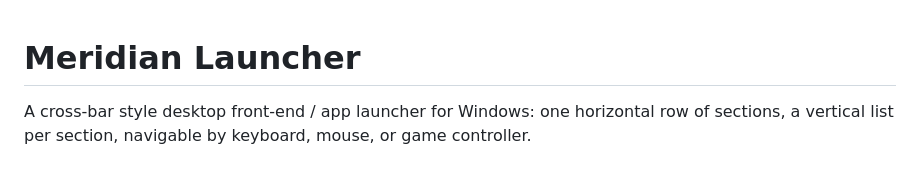
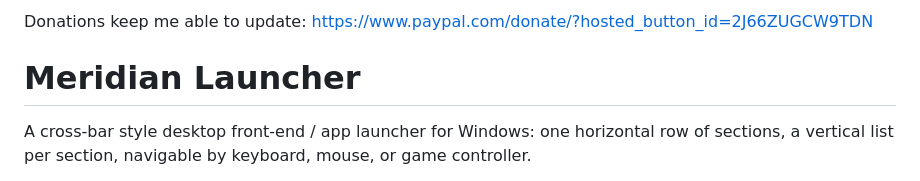
Before and after one commit to DskoTech/Meridian-Launcher, a Markdown page: README.md, the part around the change. Drawn GitHub-style.

```diff
--- a/README.md
+++ b/README.md
@@ -1,3 +1,6 @@
+Donations keep me able to update:
+https://www.paypal.com/donate/?hosted_button_id=2J66ZUGCW9TDN
+
 # Meridian Launcher
 
 A cross-bar style desktop front-end / app launcher for Windows: one
```
